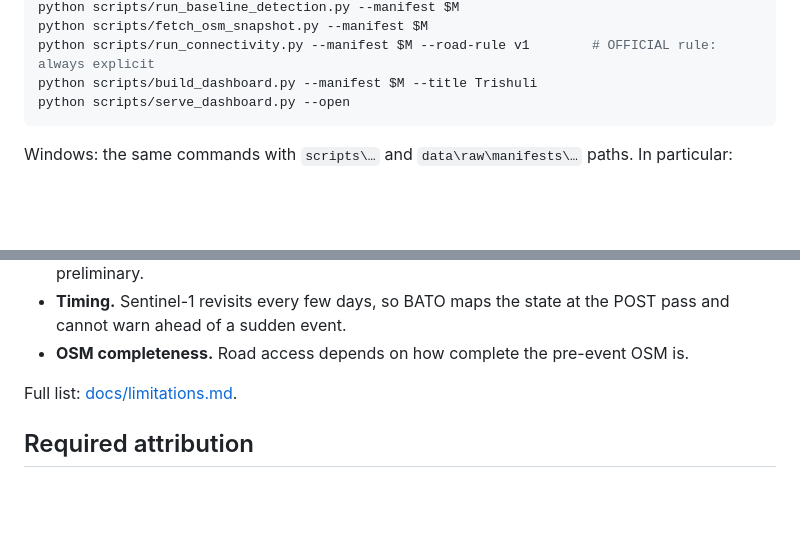
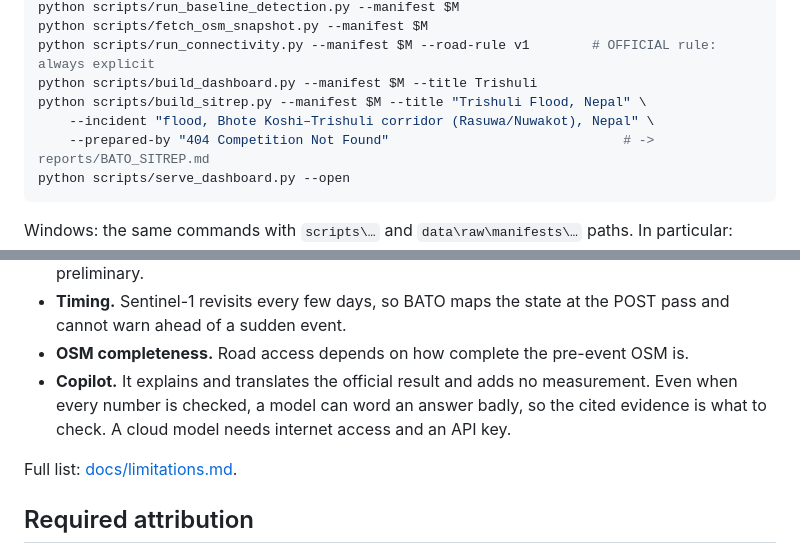
Before and after one commit to Mandeep2807/bato-flood-access, a Markdown page: README.md, 2 parts joined by grey strips. Rendered like a GitHub page; blank space fills up the shorter version.

````diff
--- a/README.md
+++ b/README.md
@@ -318,6 +380,9 @@ python scripts/run_baseline_detection.py --manifest $M
 python scripts/fetch_osm_snapshot.py --manifest $M
 python scripts/run_connectivity.py --manifest $M --road-rule v1        # OFFICIAL rule: always explicit
 python scripts/build_dashboard.py --manifest $M --title Trishuli
+python scripts/build_sitrep.py --manifest $M --title "Trishuli Flood, Nepal" \
+    --incident "flood, Bhote Koshi–Trishuli corridor (Rasuwa/Nuwakot), Nepal" \
+    --prepared-by "404 Competition Not Found"                              # -> reports/BATO_SITREP.md
 python scripts/serve_dashboard.py --open
 ```
 
@@ -392,6 +457,9 @@ SNAP's processing is correct; real-SNAP checks are opt-in
 - **Timing.** Sentinel-1 revisits every few days, so BATO maps the state at the POST pass and cannot warn ahead
   of a sudden event.
 - **OSM completeness.** Road access depends on how complete the pre-event OSM is.
+- **Copilot.** It explains and translates the official result and adds no measurement. Even when every number is
+  checked, a model can word an answer badly, so the cited evidence is what to check. A cloud model needs internet
+  access and an API key.
 
 Full list: [docs/limitations.md](docs/limitations.md).
 
````
Also changed, not shown: other parts of README.md (+63 -1 lines), reports/BATO_Technical_Report.md (+14 -8 lines).
